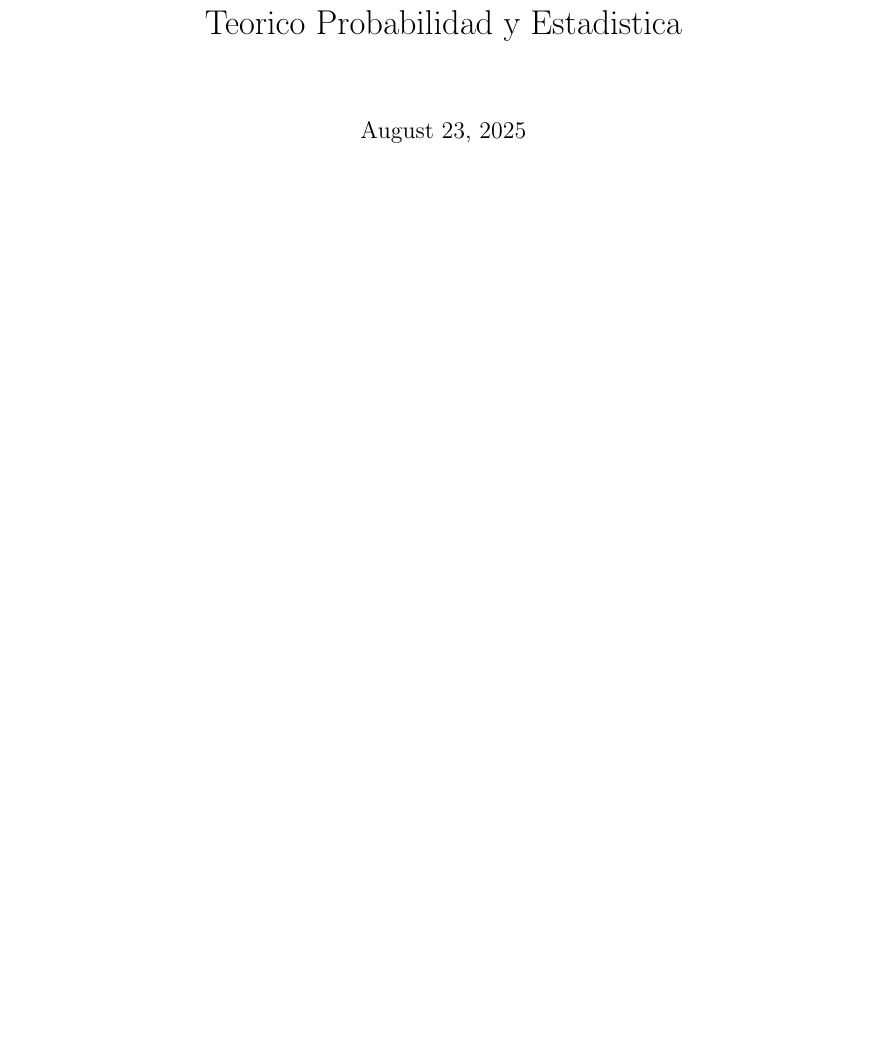
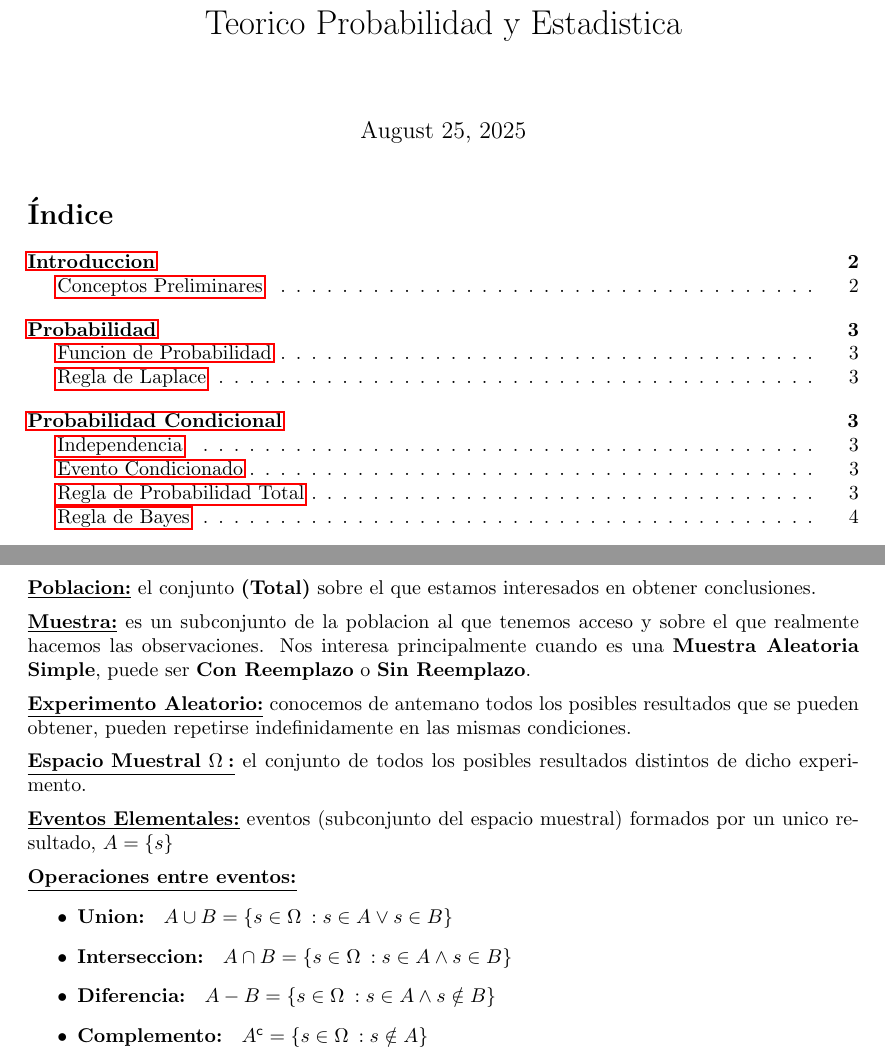
Before and after one commit to valentinfntn/Probabilidad_y_Estadistica, a LaTeX document (teorico.tex): part of the page before the commit and two parts of pages 1 and 2 of 4 after it, the two joined at a grey line, cut so that both start at the same text, the shorter picture padded with empty space. The pictures show the PDF file teorico.pdf that the author committed with the source.

Commit message:
Funcion Probabilida, Regla Laplace, Independencia,Regla de Probabilidad Total, Regla de Bayes

```diff
--- a/teorico.tex
+++ b/teorico.tex
@@ -36,4 +42,52 @@
+\renewcommand{\contentsname}{Índice}
+
+\begin{document}
 
 \title{Teorico Probabilidad y Estadistica}
 \maketitle
 
+\tableofcontents
+\newpage
+
+\iSection{Introduccion}
+\iSubSection{Conceptos Preliminares}
+
+\begin{concept}{Poblacion}
+  el conjunto \textbf{(Total)} sobre el que estamos interesados en obtener conclusiones.
+\end{concept}
+
+\begin{concept}{Muestra}
+  es un subconjunto de la poblacion al que tenemos acceso y sobre el que realmente hacemos las observaciones.
+  Nos interesa principalmente cuando es una \textbf{Muestra Aleatoria Simple}, puede ser \textbf{Con Reemplazo} o \textbf{Sin Reemplazo}.
+\end{concept}
+
+\begin{concept}{Experimento Aleatorio}
+  conocemos de antemano todos los posibles resultados que se pueden obtener, pueden repetirse indefinidamente en las mismas condiciones.
+\end{concept}
+
+\begin{concept}{Espacio Muestral \om}
+  el conjunto de todos los posibles resultados distintos de dicho experimento.
+\end{concept}
+
+\begin{concept}{Eventos Elementales}
+  eventos (subconjunto del espacio muestral) formados por un unico resultado, $A=\conjunto{s}$
+\end{concept}
+
+\begin{concept}{Operaciones entre eventos}
+  \begin{itemize}
+    \item \textbf{Union: } $A\cup B = \conjunto{s \in \om : s \in A \vee s \in B}$
+    \item \textbf{Interseccion: } $A\cap B= \conjunto{s \in \om : s \in A \wedge s \in B}$
+    \item \textbf{Diferencia: } $A-B=\conjunto{s \in \om : s \in A \wedge s \notin B}$
+    \item \textbf{Complemento: } $\com{A} = \conjunto{s \in \om : s \notin A}$
+  \end{itemize}
+\end{concept}
+
+\newpage
+\iSection{Probabilidad}
+\iSubSection{Funcion de Probabilidad}
+
+\begin{definition}[Funcion de probabilidad]
+  Es una funcion $\mathcal{P}$ que verifica los siguientes axiomas:
+  \begin{enumerate}
+    \item $\mathcal{P} : \mathbb{P}(\Omega) \to [0,1]$ , $\forall A \subset \Omega \quad 0\leq\mathcal{P}(A)\leq1$
+    \item $\mathcal{P}(\Omega)=1$
@@ -39,0 +102,18 @@
+  \end{itemize}
+\end{concept}
+
+\iSubSection{Regla de Laplace}
+\begin{definition}[Regla de Laplace]
+  Si \om es un espacio equiprobable.
+  La probabilidad de un evento formado por k eventos elementales $A=\conjunto{a_1,\cdots,a_k}$ es:
+  \begin{align*}
+    P(A) = \sum_{i=1}^{k} \mathcal{P}(a_i) = \sum_{i=n}^{k} \frac{1}{n}
+    = \frac{k}{n} = \frac{\#(A)}{\#(\Omega)} = \frac{\text{casos favorables}}{\text{casos posibles}}
+  \end{align*}
+\end{definition}
+
+\begin{concept}{Propiedades de la Funcion de Probabilidad}
+  \begin{enumerate}
+    \item $\fp (\emptyset)=0$
+    \item $\fp (\com{A})=1 - \fp(A)$
+    \item Si $A \subset B$ entonces $\fp(A)\leq\fp(B)$
@@ -40 +147,23 @@
+  \end{enumerate}
+\end{concept}
+
+\iSubSection{Regla de Probabilidad Total}
+\begin{definition}[Regla de Probabilidad Total]
+  A partir de una particion podemos calcular A como la union de todas las intersecciones con los eventos B.
+  \begin{align*}
+    &\text{Sea } A = (A\cap B_1) \cup\cdots\cup (A\cap B_r)\\
+    &\fp(A)= \fp(A\cap B_1) + \cdots + \fp(A\cap B_r)\\
+    &\fp(A)= \fp(A | B_1) \cdot \fp(B_1) + \cdots + \fp(A | B_r) \cdot \fp(B_r)\\
+    &\ida \quad \fp(A)= \sum_{i=1}^{r} \fp(A | B_i) \cdot \fp(B_i)
+  \end{align*}
+\end{definition}
+
+\iSubSection{Regla de Bayes}
+\begin{definition}[Regla de Bayes]
+  Del mismo modo a partir de una particion de espacio muestral se deduce que:
+  \begin{align*}
+    &\fp(B_j | A)= \frac{\fp(B_j \cap A)}{\fp(A)} = \frac{\fp(B_j \cap A)}{\sum_{i=1}^{r} \fp(A | B_i)\cdot \fp(B_i)}
+  \end{align*}
+\end{definition}
+
 \end{document}
```
Also changed, not shown: teorico.pdf, teorico.tex (47 more changed lines).
